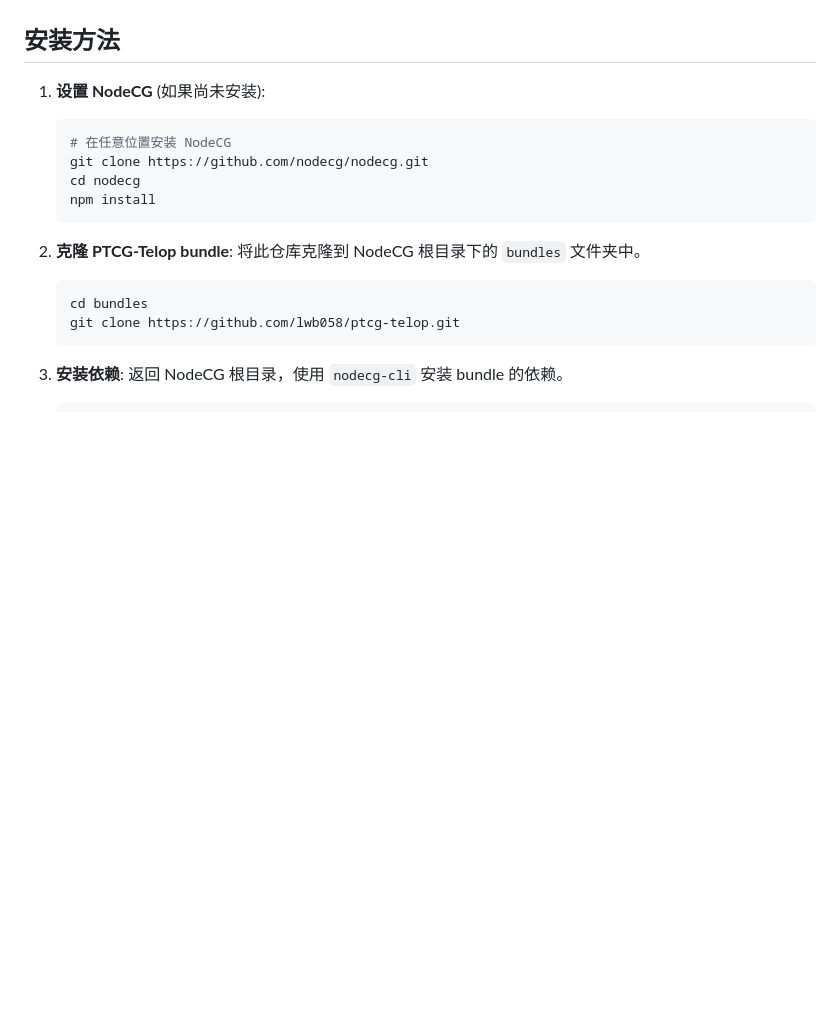
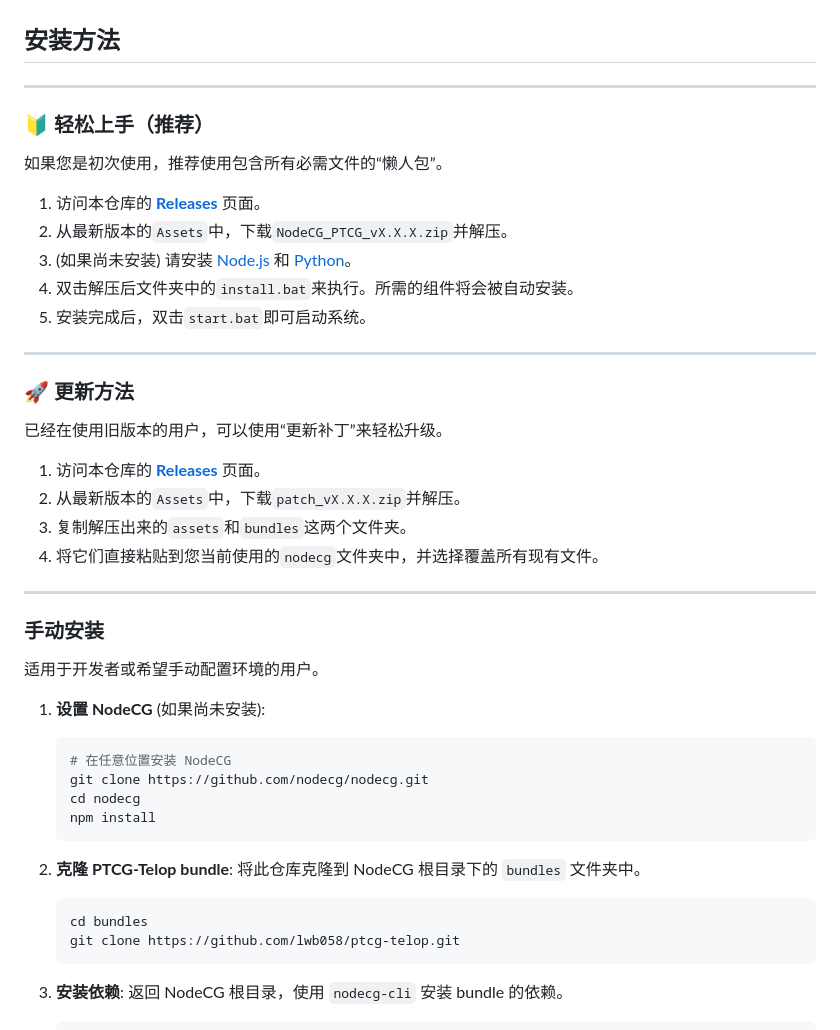
Before and after one commit to lwb058/ptcg-telop, a Markdown page: README.chs.md, the part around the change. GitHub-like rendering; blank space fills up the shorter version.

````diff
--- a/README.chs.md
+++ b/README.chs.md
@@ -57,6 +57,32 @@ nodecg/
 -   [Git](https://git-scm.com/) (可选，用于项目更新)
 
 ## 安装方法
+
+---
+### 🔰 轻松上手（推荐）
+
+如果您是初次使用，推荐使用包含所有必需文件的“懒人包”。
+
+1.  访问本仓库的 [**Releases**](https://github.com/lwb058/ptcg-telop/releases) 页面。
+2.  从最新版本的`Assets`中，下载`NodeCG_PTCG_vX.X.X.zip`并解压。
+3.  (如果尚未安装) 请安装 [Node.js](https://nodejs.org/) 和 [Python](https://www.python.org/)。
+4.  双击解压后文件夹中的`install.bat`来执行。所需的组件将会被自动安装。
+5.  安装完成后，双击`start.bat`即可启动系统。
+
+---
+### 🚀 更新方法
+
+已经在使用旧版本的用户，可以使用“更新补丁”来轻松升级。
+
+1.  访问本仓库的 [**Releases**](https://github.com/lwb058/ptcg-telop/releases) 页面。
+2.  从最新版本的`Assets`中，下载`patch_vX.X.X.zip`并解压。
+3.  复制解压出来的`assets`和`bundles`这两个文件夹。
+4.  将它们直接粘贴到您当前使用的`nodecg`文件夹中，并选择覆盖所有现有文件。
+
+---
+### 手动安装
+
+适用于开发者或希望手动配置环境的用户。
 
 1.  **设置 NodeCG** (如果尚未安装):
     ```bash
````
Also changed, not shown: README.en.md (+26 -0 lines), README.md (+26 -0 lines).
